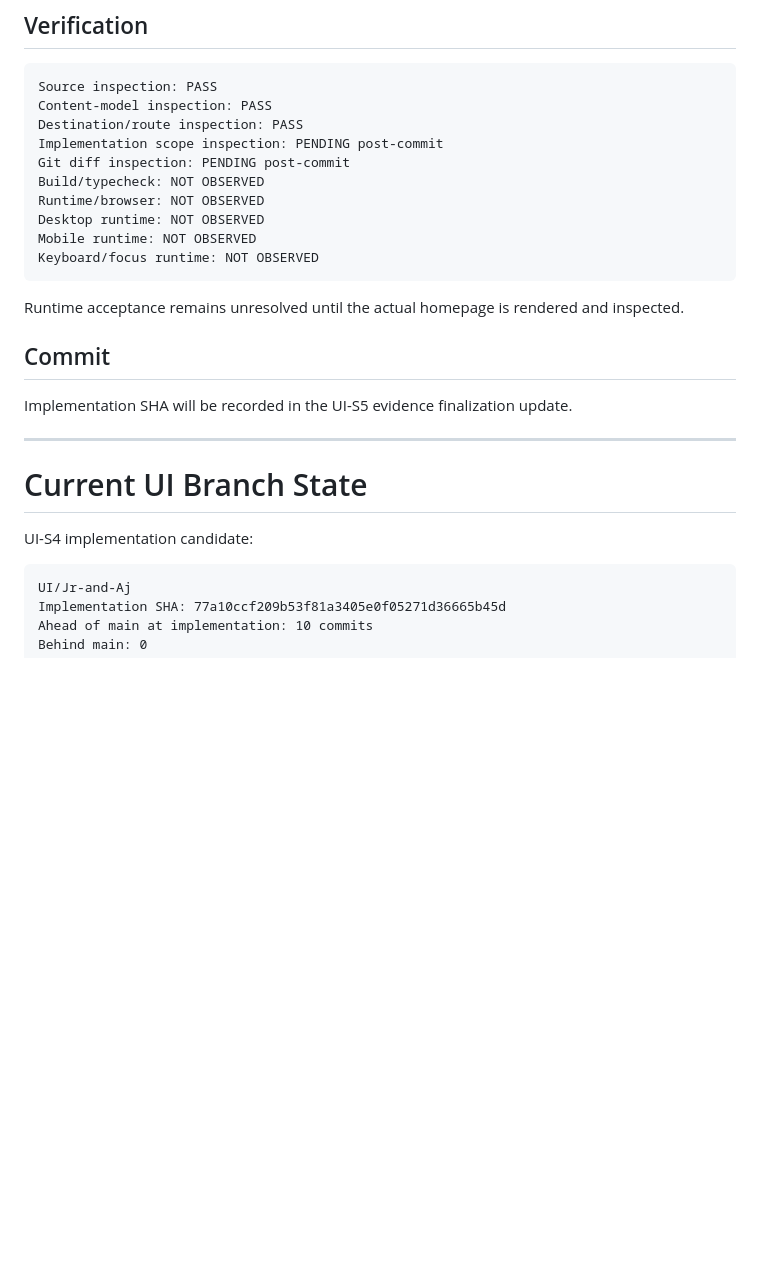
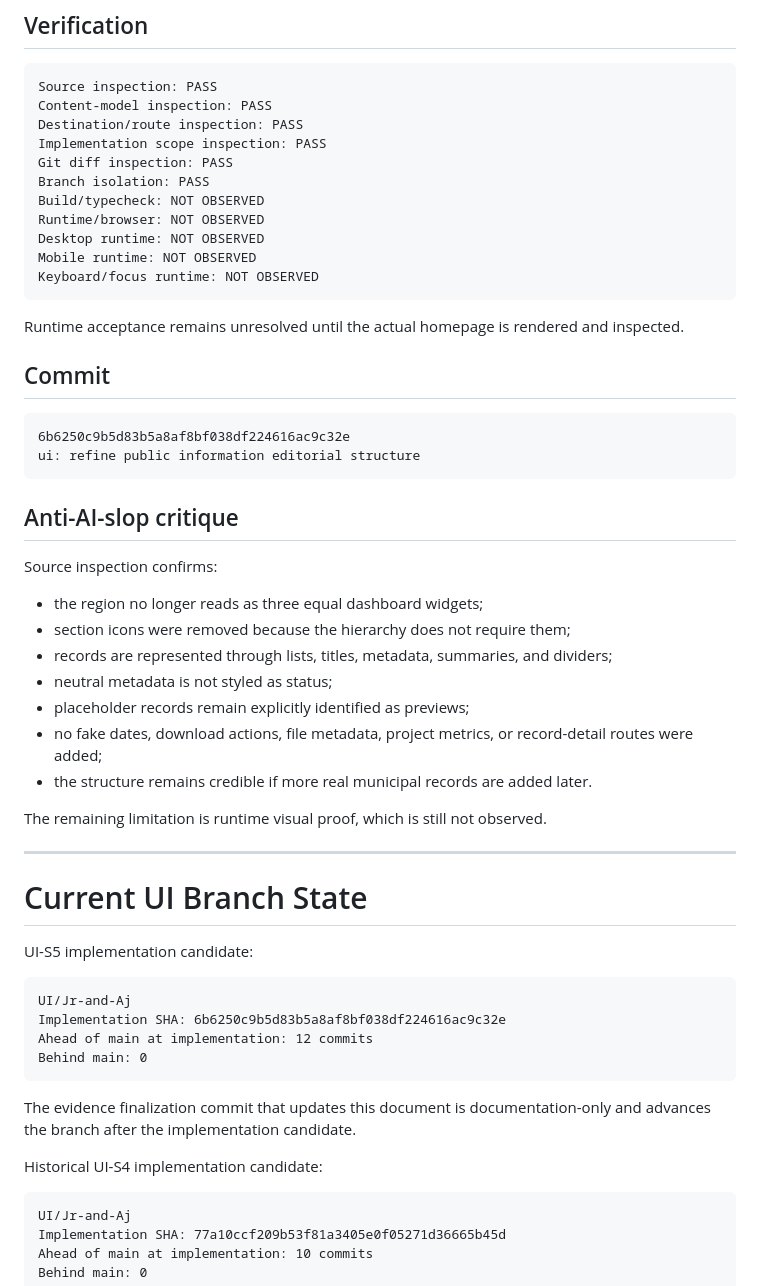
Before and after one commit to Kirch-Nairu/Talibon-Sales-Prototype, a Markdown page: Jayr-Aj-docs.md, the part around the change. Rendered like a GitHub page; blank space fills up the shorter version.

Commit message:
docs: record UI-S5 verification evidence

````diff
--- a/Jayr-Aj-docs.md
+++ b/Jayr-Aj-docs.md
@@ -723,8 +723,9 @@ docs/ENGINEERING_LOG.md
 Source inspection: PASS
 Content-model inspection: PASS
 Destination/route inspection: PASS
-Implementation scope inspection: PENDING post-commit
-Git diff inspection: PENDING post-commit
+Implementation scope inspection: PASS
+Git diff inspection: PASS
+Branch isolation: PASS
 Build/typecheck: NOT OBSERVED
 Runtime/browser: NOT OBSERVED
 Desktop runtime: NOT OBSERVED
@@ -736,13 +737,41 @@ Runtime acceptance remains unresolved until the actual homepage is rendered and
 
 ## Commit
 
-Implementation SHA will be recorded in the UI-S5 evidence finalization update.
+```text
+6b6250c9b5d83b5a8af8bf038df224616ac9c32e
+ui: refine public information editorial structure
+```
+
+## Anti-AI-slop critique
+
+Source inspection confirms:
+
+- the region no longer reads as three equal dashboard widgets;
+- section icons were removed because the hierarchy does not require them;
+- records are represented through lists, titles, metadata, summaries, and dividers;
+- neutral metadata is not styled as status;
+- placeholder records remain explicitly identified as previews;
+- no fake dates, download actions, file metadata, project metrics, or record-detail routes were added;
+- the structure remains credible if more real municipal records are added later.
+
+The remaining limitation is runtime visual proof, which is still not observed.
 
 ---
 
 # Current UI Branch State
 
-UI-S4 implementation candidate:
+UI-S5 implementation candidate:
+
+```text
+UI/Jr-and-Aj
+Implementation SHA: 6b6250c9b5d83b5a8af8bf038df224616ac9c32e
+Ahead of main at implementation: 12 commits
+Behind main: 0
+```
+
+The evidence finalization commit that updates this document is documentation-only and advances the branch after the implementation candidate.
+
+Historical UI-S4 implementation candidate:
 
 ```text
 UI/Jr-and-Aj
````
